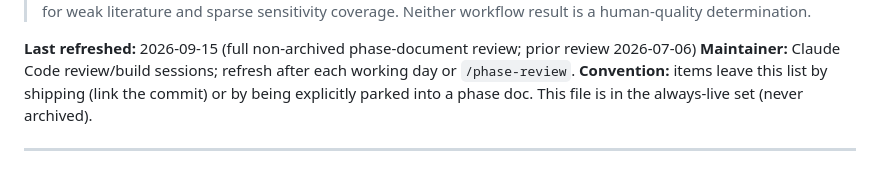
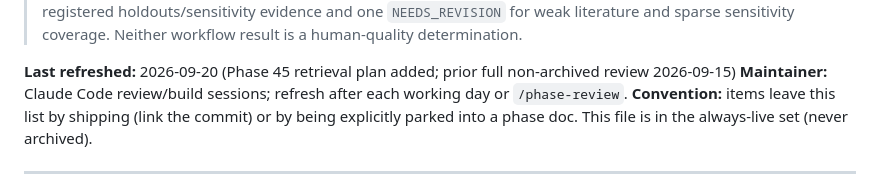
Before and after one commit to umesh-prabakar-hpp/EmergentTerrain, a Markdown page: docs/phases/PENDING.md, the part around one of its changes. Rendered like a GitHub page.

```diff
--- a/docs/phases/PENDING.md
+++ b/docs/phases/PENDING.md
@@ -9,7 +10,7 @@
 > missing registered holdouts/sensitivity evidence and one `NEEDS_REVISION` for weak literature
 > and sparse sensitivity coverage. Neither workflow result is a human-quality determination.
 
-**Last refreshed:** 2026-09-15 (full non-archived phase-document review; prior review 2026-07-06)
+**Last refreshed:** 2026-09-20 (Phase 45 retrieval plan added; prior full non-archived review 2026-09-15)
 **Maintainer:** Claude Code review/build sessions; refresh after each working day or `/phase-review`.
 **Convention:** items leave this list by shipping (link the commit) or by being explicitly
 parked into a phase doc. This file is in the always-live set (never archived).
```
Also changed, not shown: other parts of docs/phases/PENDING.md (+3 -2 lines), docs/phases/STATUS.md (+5 -4 lines), 1 other file.
